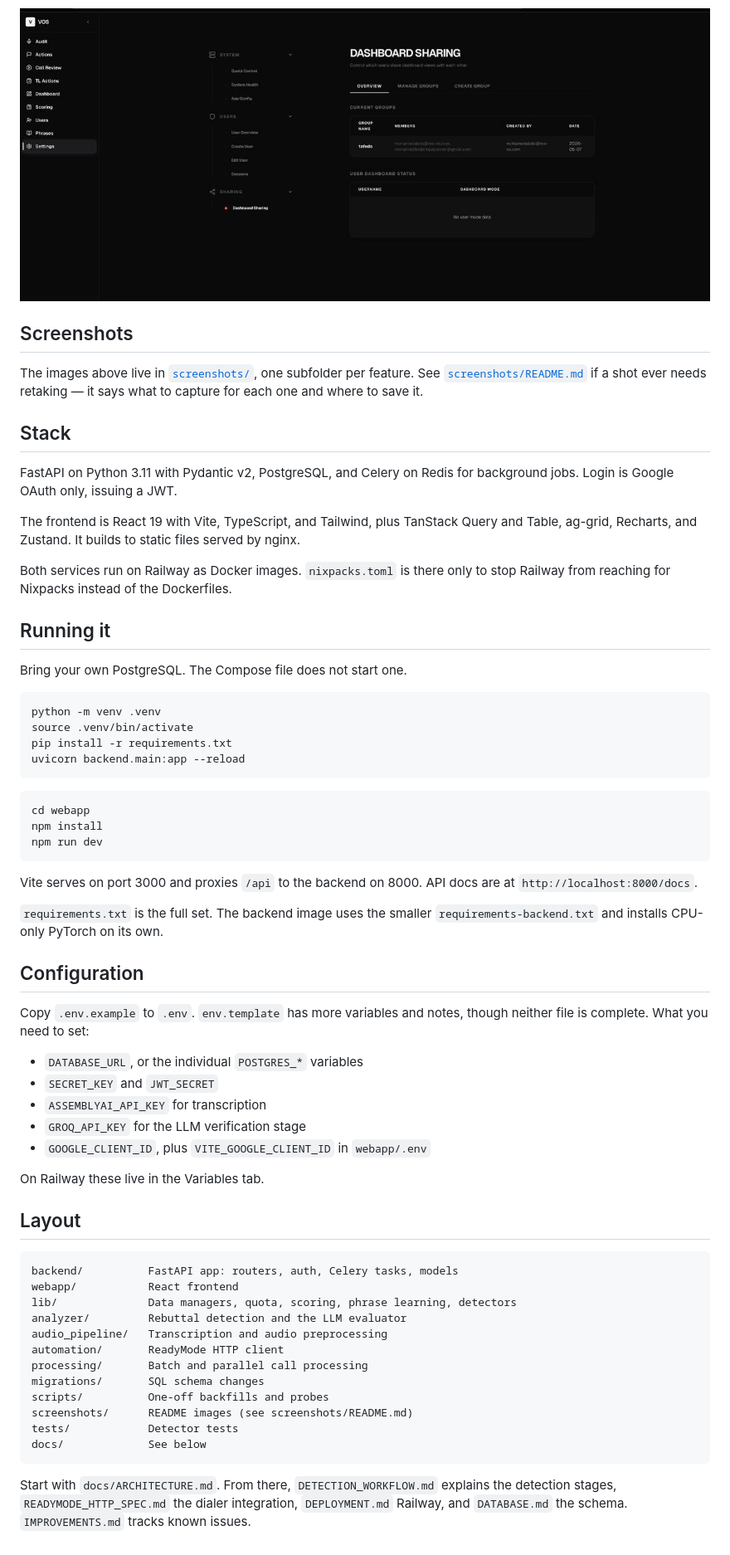
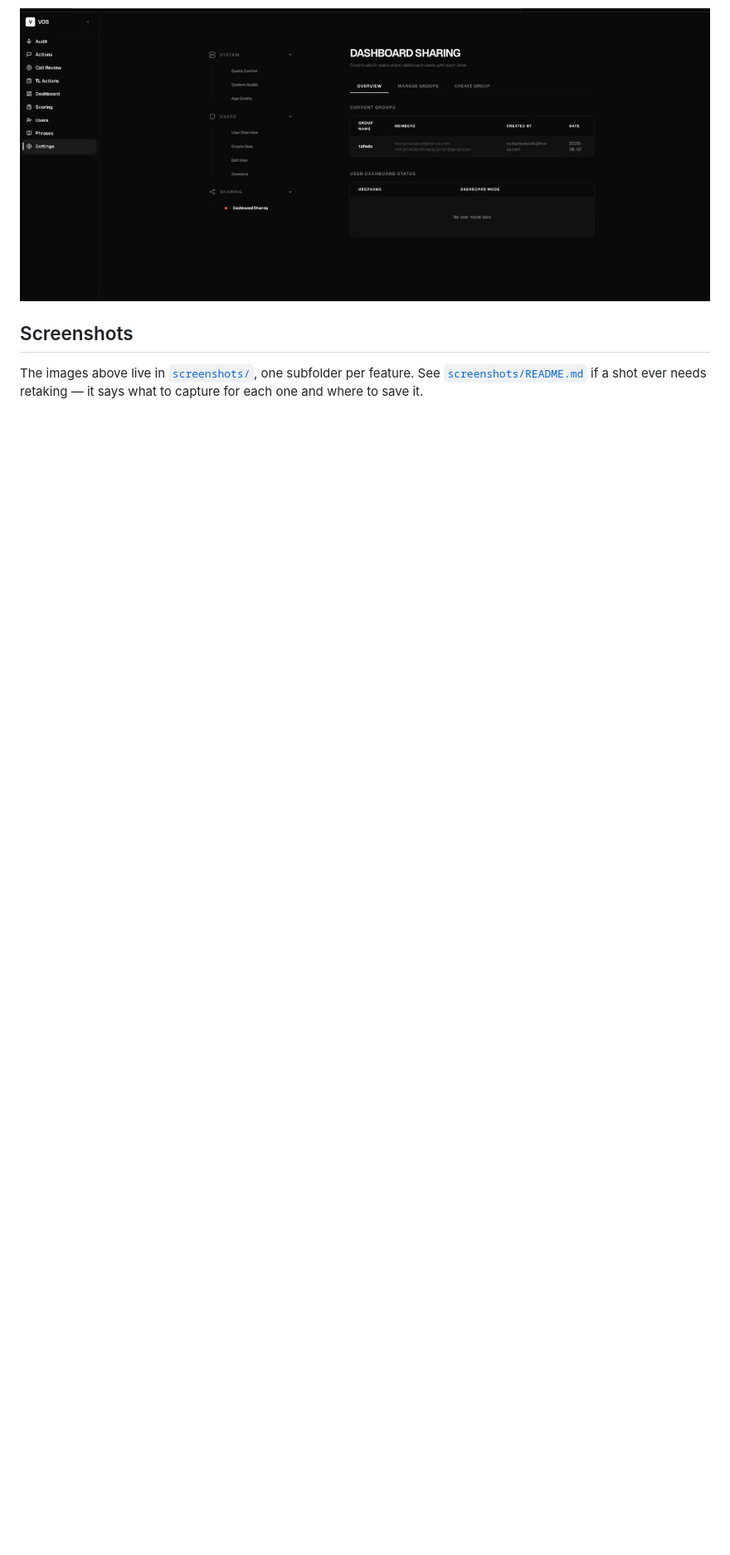
Before and after one commit to MOHAMEDVOS/vos-tool, a Markdown page: README.md, the part around the change. Shown at 83% size. Rendered like a GitHub page; blank space fills up the shorter version.

Commit message:
Trim README to the HR audience it's actually for
Drop the Stack, Running it, Configuration, and Layout sections — this
doc isn't a setup guide for engineers, it's for HR to understand how
the product works. Ends at Screenshots now.

Co-Authored-By: Claude Sonnet 5 <noreply@anthropic.com>

````diff
--- a/README.md
+++ b/README.md
@@ -142,63 +142,3 @@ Owner-only. This is where the rebuttal phrase library (see section 1) gets curat
 ## Screenshots
 
 The images above live in [`screenshots/`](screenshots/), one subfolder per feature. See [`screenshots/README.md`](screenshots/README.md) if a shot ever needs retaking — it says what to capture for each one and where to save it.
-
-## Stack
-
-FastAPI on Python 3.11 with Pydantic v2, PostgreSQL, and Celery on Redis for background jobs. Login is Google OAuth only, issuing a JWT.
-
-The frontend is React 19 with Vite, TypeScript, and Tailwind, plus TanStack Query and Table, ag-grid, Recharts, and Zustand. It builds to static files served by nginx.
-
-Both services run on Railway as Docker images. `nixpacks.toml` is there only to stop Railway from reaching for Nixpacks instead of the Dockerfiles.
-
-## Running it
-
-Bring your own PostgreSQL. The Compose file does not start one.
-
-```bash
-python -m venv .venv
-source .venv/bin/activate
-pip install -r requirements.txt
-uvicorn backend.main:app --reload
-```
-
-```bash
-cd webapp
-npm install
-npm run dev
-```
-
-Vite serves on port 3000 and proxies `/api` to the backend on 8000. API docs are at `http://localhost:8000/docs`.
-
-`requirements.txt` is the full set. The backend image uses the smaller `requirements-backend.txt` and installs CPU-only PyTorch on its own.
-
-## Configuration
-
-Copy `.env.example` to `.env`. `env.template` has more variables and notes, though neither file is complete. What you need to set:
-
-- `DATABASE_URL`, or the individual `POSTGRES_*` variables
-- `SECRET_KEY` and `JWT_SECRET`
-- `ASSEMBLYAI_API_KEY` for transcription
-- `GROQ_API_KEY` for the LLM verification stage
-- `GOOGLE_CLIENT_ID`, plus `VITE_GOOGLE_CLIENT_ID` in `webapp/.env`
-
-On Railway these live in the Variables tab.
-
-## Layout
-
-```text
-backend/          FastAPI app: routers, auth, Celery tasks, models
-webapp/           React frontend
-lib/              Data managers, quota, scoring, phrase learning, detectors
-analyzer/         Rebuttal detection and the LLM evaluator
-audio_pipeline/   Transcription and audio preprocessing
-automation/       ReadyMode HTTP client
-processing/       Batch and parallel call processing
-migrations/       SQL schema changes
-scripts/          One-off backfills and probes
-screenshots/      README images (see screenshots/README.md)
-tests/            Detector tests
-docs/             See below
-```
-
-Start with `docs/ARCHITECTURE.md`. From there, `DETECTION_WORKFLOW.md` explains the detection stages, `READYMODE_HTTP_SPEC.md` the dialer integration, `DEPLOYMENT.md` Railway, and `DATABASE.md` the schema. `IMPROVEMENTS.md` tracks known issues.
````
